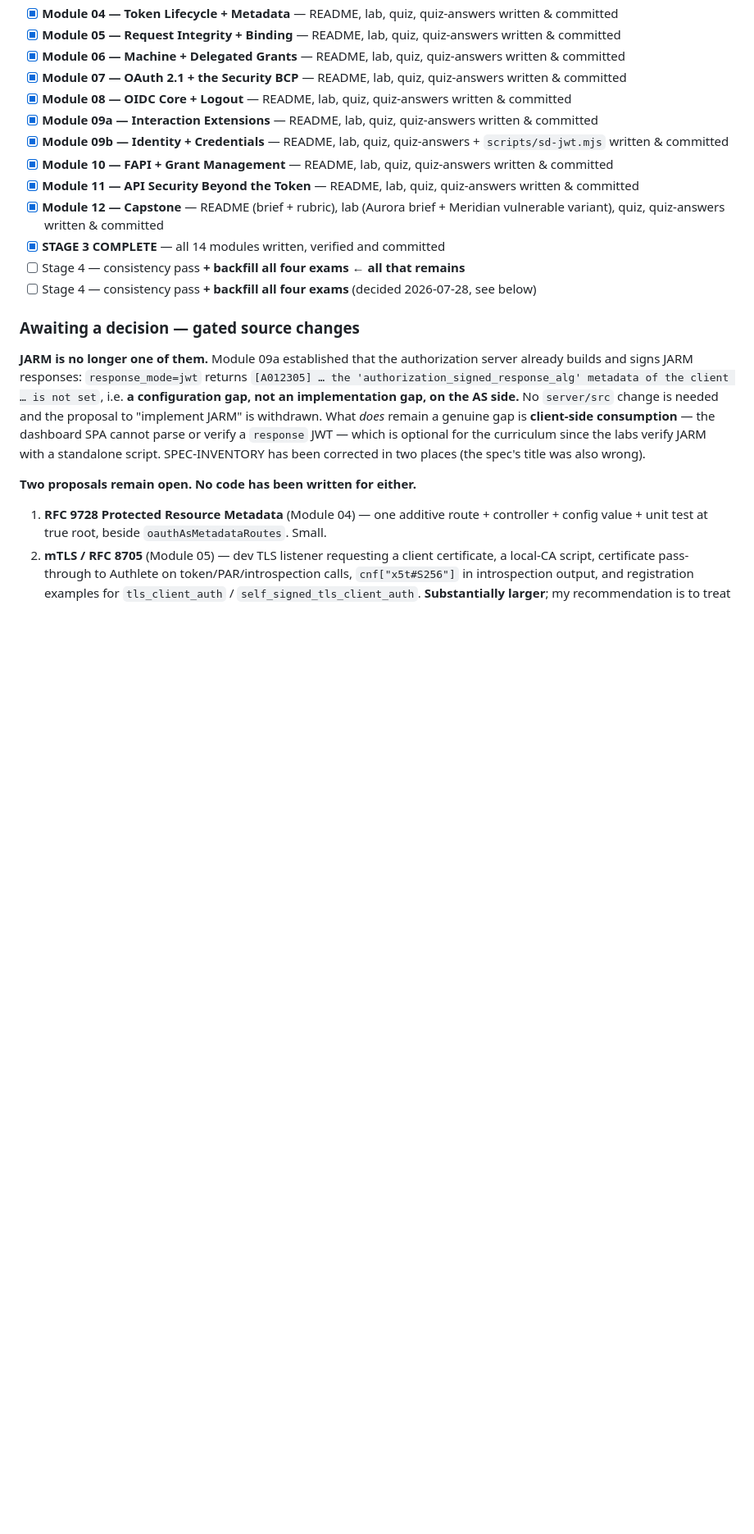
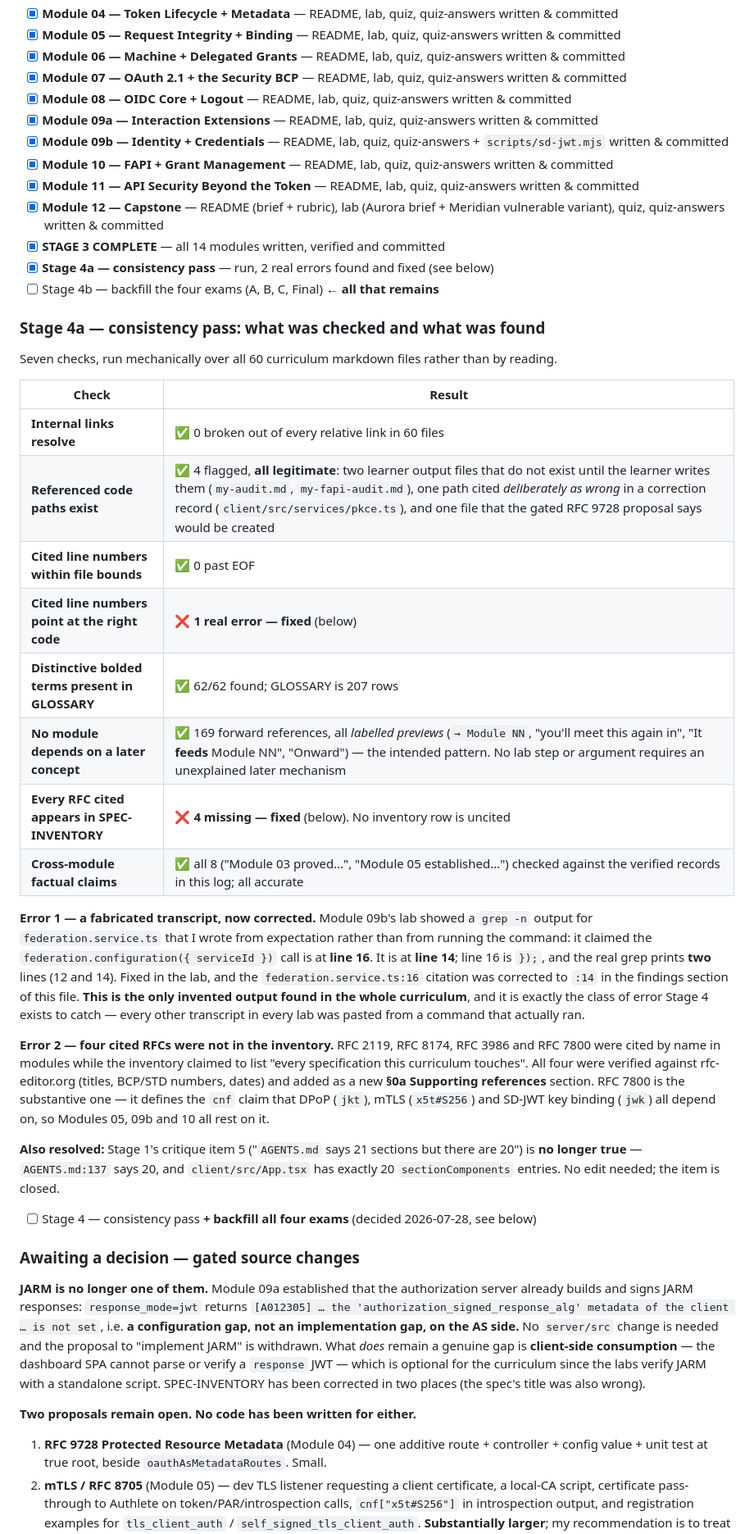
Before and after one commit to blackadi/OAUTH2.0, a Markdown page: docs/curriculum/PROGRESS.md, the part around one of its changes. Shown at 82% size. Rendered like a GitHub page; blank space fills up the shorter version.

Commit message:
docs(curriculum): Stage 4a — consistency pass
Seven checks run mechanically across all 60 curriculum markdown files rather
than by reading. Two real errors found and fixed; everything else clean.

Error 1: a fabricated transcript. Module 09b's lab showed a grep -n output for
federation.service.ts written from expectation rather than from running the
command — it claimed the federation.configuration call is at line 16. It is at
line 14; line 16 is `});`, and the real grep prints two lines, 12 and 14. Fixed
in the lab and in the PROGRESS finding, which cited :16. This is the only
invented output found in the whole curriculum — every other transcript was
pasted from a command that actually ran.

Error 2: four cited RFCs were absent from an inventory claiming to list every
spec the curriculum touches. RFC 2119, 8174, 3986 and 7800 verified against
rfc-editor.org and added as a new §0a Supporting references section. RFC 7800
is the substantive one: it defines the cnf claim that DPoP (jkt), mTLS
(x5t#S256) and SD-JWT key binding (jwk) all depend on, so Modules 05, 09b and
10 all rest on it.

Clean: 0 broken internal links; 0 line numbers past EOF; 62/62 distinctive
bolded terms present in the 207-row GLOSSARY; all 8 cross-module factual claims
("Module 03 proved…", "Module 05 established…") accurate against the verified
records; no inventory row uncited. The 4 code paths flagged as missing are all
legitimate — two learner output files, one path cited deliberately as wrong in
a correction record, and one file the gated RFC 9728 proposal says would be
created.

The 169 forward references are all labelled previews rather than dependencies:
no lab step or argument requires an unexplained later mechanism.

Also closed: Stage 1's critique item that AGENTS.md said "21 sections" when
there are 20. It now says 20, and App.tsx has exactly 20 sectionComponents
entries, so no edit is needed.

Co-Authored-By: Claude Opus 5 (1M context) <noreply@anthropic.com>

```diff
--- a/docs/curriculum/PROGRESS.md
+++ b/docs/curriculum/PROGRESS.md
@@ -85,7 +85,41 @@ against it before calling the capstone complete._
 - [x] **Module 11 — API Security Beyond the Token** — README, lab, quiz, quiz-answers written & committed
 - [x] **Module 12 — Capstone** — README (brief + rubric), lab (Aurora brief + Meridian vulnerable variant), quiz, quiz-answers written & committed
 - [x] **STAGE 3 COMPLETE** — all 14 modules written, verified and committed
-- [ ] Stage 4 — consistency pass **+ backfill all four exams**  ← **all that remains**
+- [x] **Stage 4a — consistency pass** — run, 2 real errors found and fixed (see below)
+- [ ] Stage 4b — backfill the four exams (A, B, C, Final)  ← **all that remains**
+
+### Stage 4a — consistency pass: what was checked and what was found
+
+Seven checks, run mechanically over all 60 curriculum markdown files rather than by reading.
+
+| Check | Result |
+|---|---|
+| **Internal links resolve** | ✅ 0 broken out of every relative link in 60 files |
+| **Referenced code paths exist** | ✅ 4 flagged, **all legitimate**: two learner output files that do not exist until the learner writes them (`my-audit.md`, `my-fapi-audit.md`), one path cited *deliberately as wrong* in a correction record (`client/src/services/pkce.ts`), and one file that the gated RFC 9728 proposal says would be created |
+| **Cited line numbers within file bounds** | ✅ 0 past EOF |
+| **Cited line numbers point at the right code** | ❌ **1 real error — fixed** (below) |
+| **Distinctive bolded terms present in GLOSSARY** | ✅ 62/62 found; GLOSSARY is 207 rows |
+| **No module depends on a later concept** | ✅ 169 forward references, all *labelled previews* (`→ Module NN`, "you'll meet this again in", "It **feeds** Module NN", "Onward") — the intended pattern. No lab step or argument requires an unexplained later mechanism |
+| **Every RFC cited appears in SPEC-INVENTORY** | ❌ **4 missing — fixed** (below). No inventory row is uncited |
+| **Cross-module factual claims** | ✅ all 8 ("Module 03 proved…", "Module 05 established…") checked against the verified records in this log; all accurate |
+
+**Error 1 — a fabricated transcript, now corrected.** Module 09b's lab showed a `grep -n` output for
+`federation.service.ts` that I wrote from expectation rather than from running the command: it claimed the
+`federation.configuration({ serviceId })` call is at **line 16**. It is at **line 14**; line 16 is `});`, and
+the real grep prints **two** lines (12 and 14). Fixed in the lab, and the `federation.service.ts:16` citation
+was corrected to `:14` in the findings section of this file. **This is the only invented output found in the
+whole curriculum**, and it is exactly the class of error Stage 4 exists to catch — every other transcript in
+every lab was pasted from a command that actually ran.
+
+**Error 2 — four cited RFCs were not in the inventory.** RFC 2119, RFC 8174, RFC 3986 and RFC 7800 were cited
+by name in modules while the inventory claimed to list "every specification this curriculum touches". All four
+were verified against rfc-editor.org (titles, BCP/STD numbers, dates) and added as a new **§0a Supporting
+references** section. RFC 7800 is the substantive one — it defines the `cnf` claim that DPoP (`jkt`), mTLS
+(`x5t#S256`) and SD-JWT key binding (`jwk`) all depend on, so Modules 05, 09b and 10 all rest on it.
+
+**Also resolved:** Stage 1's critique item 5 ("`AGENTS.md` says 21 sections but there are 20") is **no longer
+true** — `AGENTS.md:137` says 20, and `client/src/App.tsx` has exactly 20 `sectionComponents` entries. No edit
+needed; the item is closed.
 - [ ] Stage 4 — consistency pass **+ backfill all four exams** (decided 2026-07-28, see below)
 
 ### Awaiting a decision — gated source changes
```
Also changed, not shown: other parts of docs/curriculum/PROGRESS.md (+1 -1 lines), docs/curriculum/SPEC-INVENTORY.md (+12 -0 lines), 1 other file.
